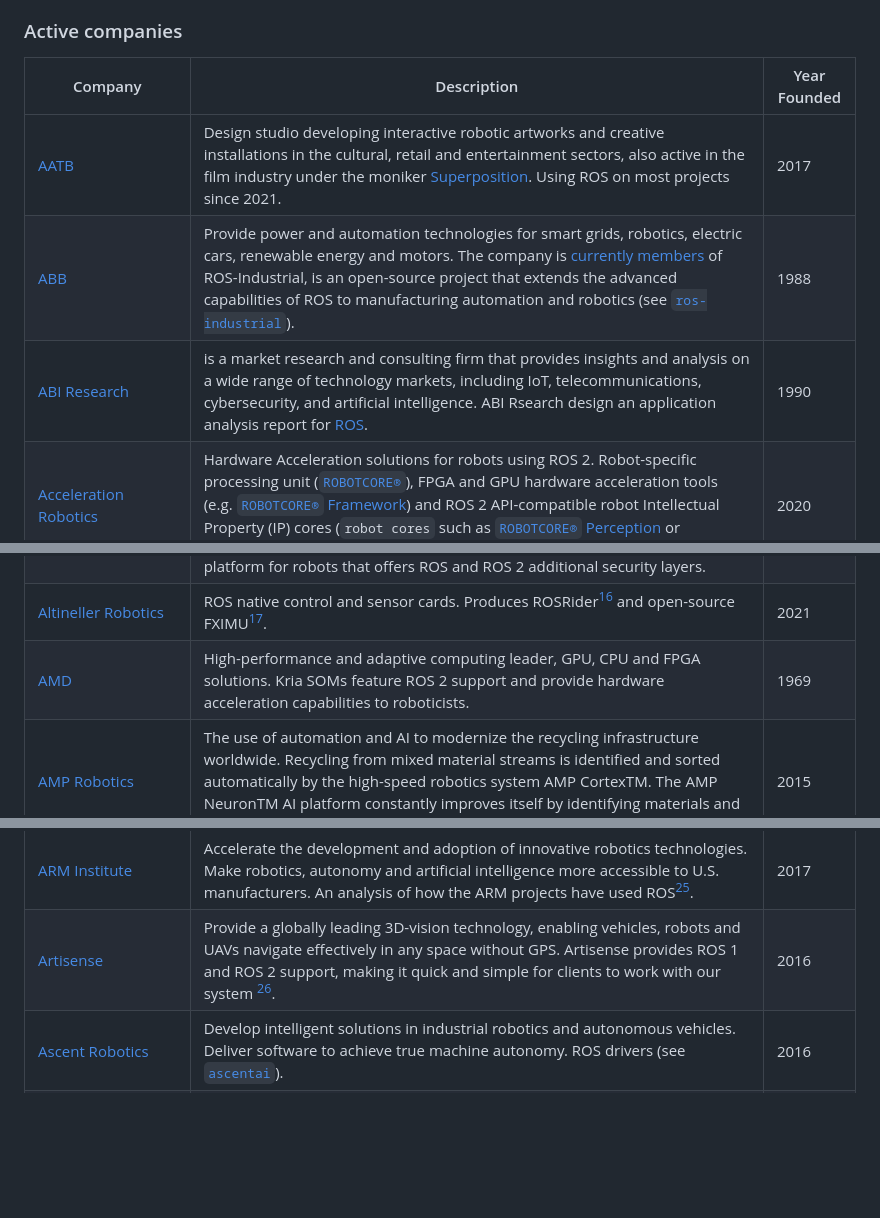
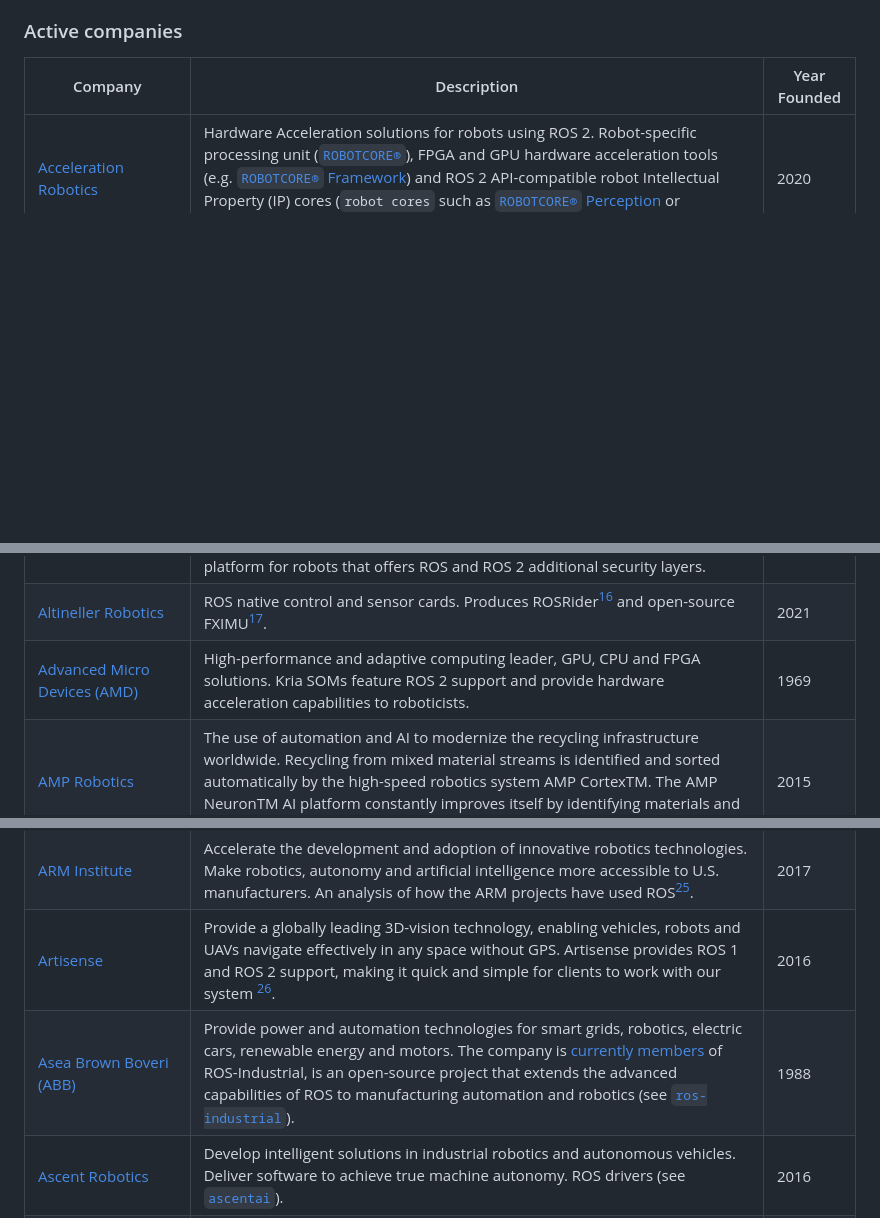
Before and after one commit to vmayoral/ros-robotics-companies, a Markdown page: README.md, 3 parts joined by grey strips. Drawn GitHub-style; blank space fills up the shorter version.

```diff
--- a/README.md
+++ b/README.md
@@ -13,9 +13,6 @@ A public list of companies that are known to use the Robot Operating System (ROS
 
 | Company | Description | Year Founded|
 |---------|-------------|------|
-| [AATB](https://aatb.ch) | Design studio developing interactive robotic artworks and creative installations in the cultural, retail and entertainment sectors, also active in the film industry under the moniker [Superposition](https://www.superposition.ch). Using ROS on most projects since 2021. | 2017 |
-| [ABB](https://global.abb/group/en) | Provide power and automation technologies for smart grids, robotics, electric cars, renewable energy and motors. The company is [currently members](https://rosindustrial.org/ric/current-members/#abb) of ROS-Industrial, is an open-source project that extends the advanced capabilities of ROS to manufacturing automation and robotics (see [`ros-industrial`](https://github.com/ros-industrial/abb)). | 1988 |
-| [ABI Research](http://www.abiresearch.com) | is a market research and consulting firm that provides insights and analysis on a wide range of technology markets, including IoT, telecommunications, cybersecurity, and artificial intelligence. ABI Rsearch design an application analysis report for [ROS](https://www.abiresearch.com/blogs/2019/06/10/ros-rise/). | 1990 |
 | [Acceleration Robotics](https://accelerationrobotics.com) | Hardware Acceleration solutions for robots using ROS 2. Robot-specific processing unit ([`ROBOTCORE®`](https://accelerationrobotics.com/products.php)), FPGA and GPU hardware acceleration tools (e.g. [`ROBOTCORE®` Framework](https://accelerationrobotics.com/robotcore-framework.php)) and ROS 2 API-compatible robot Intellectual Property (IP) cores (`robot cores` such as [`ROBOTCORE®` Perception](https://accelerationrobotics.com/robotcore-perception.php) or [`ROBOTCORE®` Transform](https://accelerationrobotics.com/robotcore-transform.php)). | 2020 |
 | [Accenture](https://www.accenture.com/in-en) | One of the biggest consulting firms. Offering robotics and edge computing consulting services around ROS and seeking for that talent[^281] | 1989 |
 | [Accerion](https://accerion.tech/) | Make infrastructure-free positioning technology for mobile robots and AGVs. Triton[^79], simplify high-performance AMR functions in logistics. ROS driver for Interfacing with Triton sensor  (see [`accerion-ros-node`](https://gitlab.com/accerion/accerion-ros-node)). | 2015 |
@@ -42,7 +39,7 @@ A public list of companies that are known to use the Robot Operating System (ROS
 | [Airvolute](https://www.airvolute.com/) | Drones and Aupilots with ROS based system for autonomous flight[^200][^201]. | 2020 |
 | [Alias Robotics](https://www.aliasrobotics.com/) | Robot cybersecurity products and services around ROS and ROS 2 systems[^192]. The company is a relevant contributor to the ROS 2 Security WG[^190][^191] and is also behind the Robot Immune System (RIS)[^1], an endpoint protection platform for robots that offers ROS and ROS 2  additional security layers. | 2018 |
 | [Altineller Robotics](http://altineller.org) | ROS native control and sensor cards. Produces ROSRider[^245] and open-source FXIMU[^246]. | 2021 |
-| [AMD](https://amd.com) | High-performance and adaptive computing leader, GPU, CPU and FPGA solutions. Kria SOMs feature ROS 2 support and provide hardware acceleration capabilities to roboticists. | 1969 |
+| [Advanced Micro Devices (AMD)](https://amd.com) | High-performance and adaptive computing leader, GPU, CPU and FPGA solutions. Kria SOMs feature ROS 2 support and provide hardware acceleration capabilities to roboticists. | 1969 |
 | [AMP Robotics](http://amprobotics.com) | The use of automation and AI to modernize the recycling infrastructure worldwide. Recycling from mixed material streams is identified and sorted automatically by the high-speed robotics system AMP CortexTM. The AMP NeuronTM AI platform constantly improves itself by identifying materials and their recyclable nature. | 2015 |
 | [Amsted Rail](http://www.amstedrail.com/) | Design of fully integrated freight car systems for the heavy haul rail market. The company is [currently members](https://rosindustrial.org/ric/current-members/#amsted-rail) of ROS-Industrial, is an open-source project that extends the advanced capabilities of ROS to manufacturing automation and robotics (see [`ros-industrial`](https://github.com/ros-industrial))[^132]. | 1977 |
 | [Analog Devices](https://www.analog.com/en/index.html) | World leader in high-performance analog and digital electronics offering cutting-edge sensing, measurement, power management, communication, and signal processing technologies. They released and maintain ROS Drivers for some of their MEMS sensors (e.g. see ADIS16470). | 1965 |
@@ -61,6 +58,7 @@ A public list of companies that are known to use the Robot Operating System (ROS
 | [Arm](https://www.arm.com/) | Design the technology building blocks that semiconductor designers, equipment manufacturers, and others use to create silicon chips and specialized compute systems. | 1990 |
 | [ARM Institute](http://www.arminstitute.org) | Accelerate the development and adoption of innovative robotics technologies. Make robotics, autonomy and artificial intelligence more accessible to U.S. manufacturers. An analysis of how the ARM projects have used ROS[^114]. | 2017 |
 | [Artisense](https://www.artisense.ai) | Provide a globally leading 3D-vision technology, enabling vehicles, robots and UAVs navigate effectively in any space without GPS. Artisense provides ROS 1 and ROS 2 support, making it quick and simple for clients to work with our system [^175]. | 2016 |
+| [Asea Brown Boveri (ABB)](https://global.abb/group/en) | Provide power and automation technologies for smart grids, robotics, electric cars, renewable energy and motors. The company is [currently members](https://rosindustrial.org/ric/current-members/#abb) of ROS-Industrial, is an open-source project that extends the advanced capabilities of ROS to manufacturing automation and robotics (see [`ros-industrial`](https://github.com/ros-industrial/abb)). | 1988 |
 | [Ascent Robotics](https://www.ascent.ai) | Develop intelligent solutions in industrial robotics and autonomous vehicles. Deliver software to achieve true machine autonomy. ROS drivers (see [`ascentai`](https://github.com/ascentai)). | 2016 |
 | [ASIMOV Robotics](http://www.asimovrobotics.com) | Supply Robot and machine vision systems, control and simulation software, navigation systems, educational robots, industrial robots, and sensors and sensor modules. The software system of some robots is written entirely in [ROS](http://wiki.ros.org/Robots/X-Terrabot). | 2012 |
 | [Atlas Robotics](https://www.atlas-robotics.com) | Fully autonomous L4 pallet trucks/stackers for indoor factories, making them as standalone products or autonomy kits. Develop entire software stack in house with ROS. | 2021 |
```
Also changed, not shown: other parts of README.md (+0 -1 lines).
